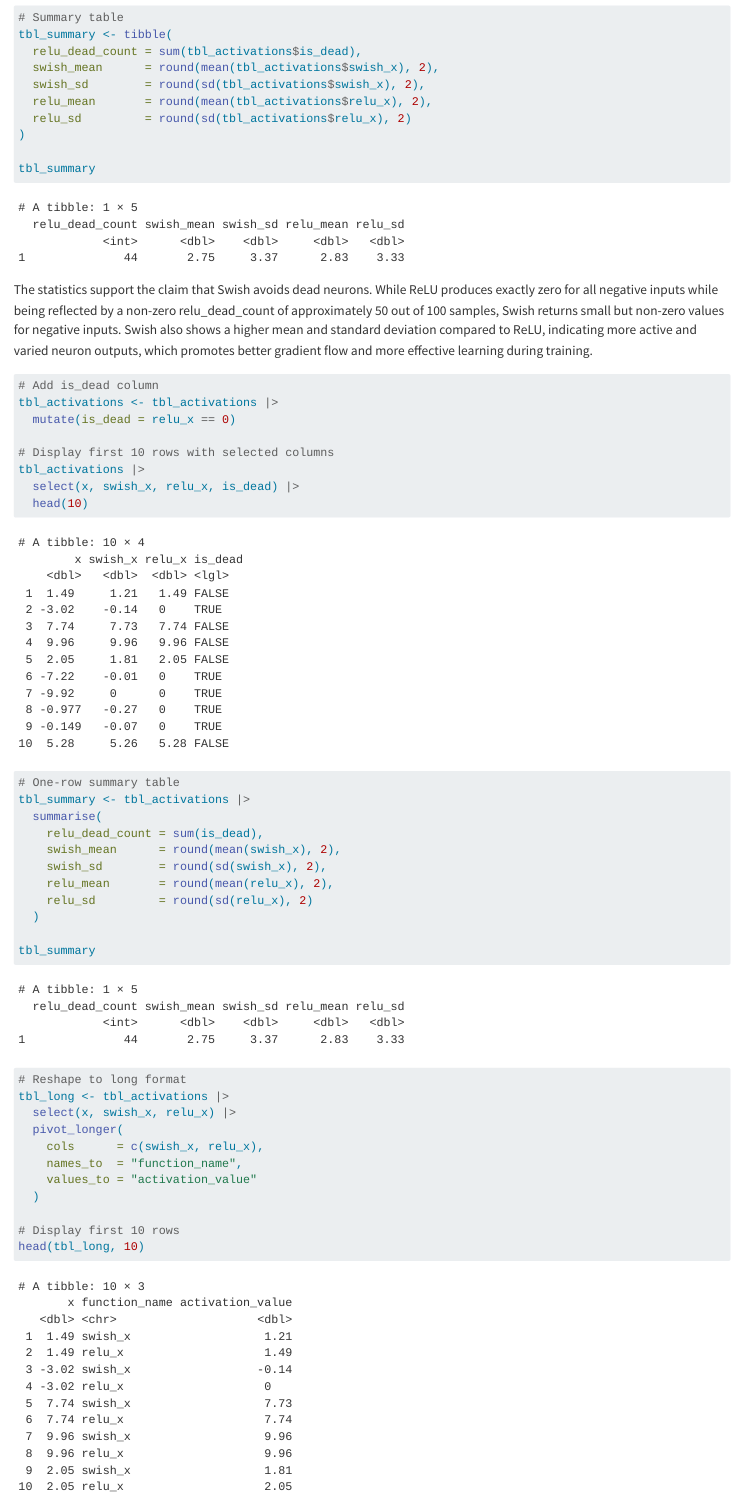
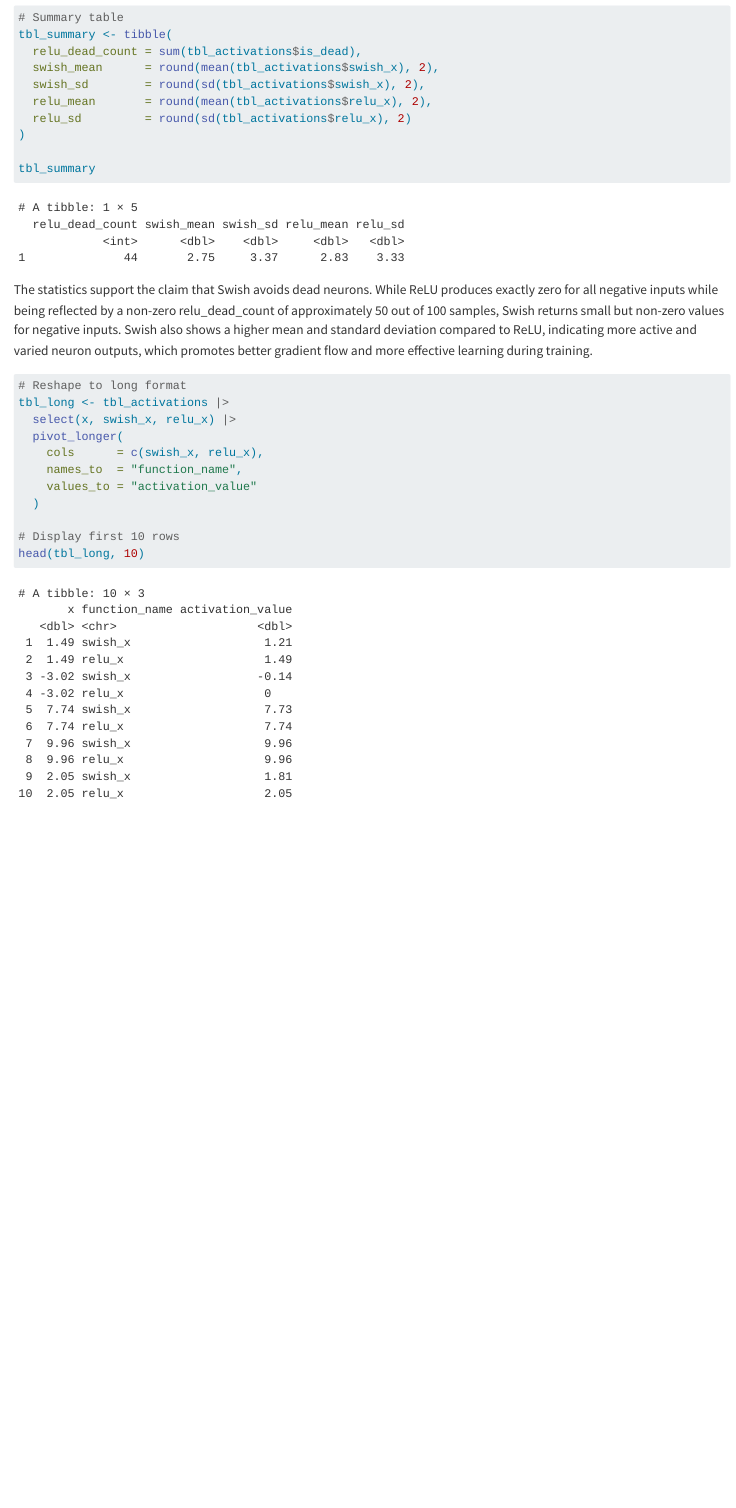
Before and after one commit to 2503678/Week05Lab, a Quarto document (Task02.qmd): the page in a window 1100 px wide, from 3660 px down. Rendered offline with R 4.5, knitr and Pandoc in place of Quarto, with nearby package versions.

Commit message:
Removal of duplicate

````diff
--- a/Task02.qmd
+++ b/Task02.qmd
@@ -122,33 +122,8 @@ tbl_summary <- tibble(
 
 tbl_summary
 ```
-The statistics support the claim that Swish avoids dead neurons. While ReLU produces exactly zero for all negative inputs while  being reflected by a non-zero relu_dead_count of approximately 50 out of 100 samples, Swish returns small but non-zero values for negative inputs. Swish also shows a higher mean and standard deviation compared to ReLU, indicating more active and varied neuron outputs, which promotes better gradient flow and more effective learning during training.
 
-```{r}
-#| eval: true
-#| echo: true
-
-# Add is_dead column
-tbl_activations <- tbl_activations |>
-  mutate(is_dead = relu_x == 0)
-
-# Display first 10 rows with selected columns
-tbl_activations |>
-  select(x, swish_x, relu_x, is_dead) |>
-  head(10)
-
-# One-row summary table
-tbl_summary <- tbl_activations |>
-  summarise(
-    relu_dead_count = sum(is_dead),
-    swish_mean      = round(mean(swish_x), 2),
-    swish_sd        = round(sd(swish_x), 2),
-    relu_mean       = round(mean(relu_x), 2),
-    relu_sd         = round(sd(relu_x), 2)
-  )
-
-tbl_summary
-```
+The statistics support the claim that Swish avoids dead neurons. While ReLU produces exactly zero for all negative inputs while being reflected by a non-zero relu_dead_count of approximately 50 out of 100 samples, Swish returns small but non-zero values for negative inputs. Swish also shows a higher mean and standard deviation compared to ReLU, indicating more active and varied neuron outputs, which promotes better gradient flow and more effective learning during training.
 
 ```{r}
 #| eval: true
````
Also changed, not shown: Task02.qmd (2 more changed lines).
